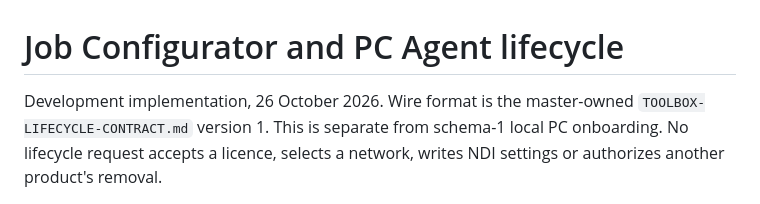
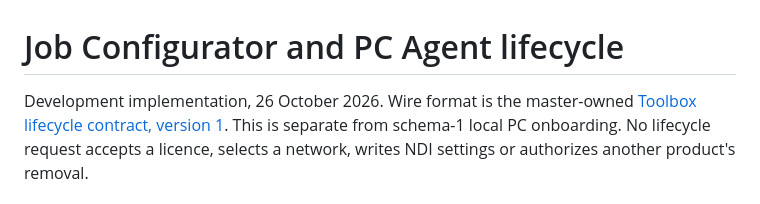
Before and after one commit to JohnDevAc/Kiloview-Job-Configurator, a Markdown page: JOB-AGENT-LIFECYCLE.md, the part around the change. GitHub-like rendering.

Commit message:
docs: publish shared lifecycle protocol contract

```diff
--- a/JOB-AGENT-LIFECYCLE.md
+++ b/JOB-AGENT-LIFECYCLE.md
@@ -1,7 +1,7 @@
 # Job Configurator and PC Agent lifecycle
 
 Development implementation, 26 October 2026. Wire format is the master-owned
-`TOOLBOX-LIFECYCLE-CONTRACT.md` version 1. This is separate from schema-1 local PC
+[Toolbox lifecycle contract, version 1](TOOLBOX-LIFECYCLE-CONTRACT.md). This is separate from schema-1 local PC
 onboarding. No lifecycle request accepts a licence, selects a network, writes NDI
 settings or authorizes another product's removal.
 
```
Also changed, not shown: TOOLBOX-LIFECYCLE-CONTRACT.md (added, +208 -0 lines).
